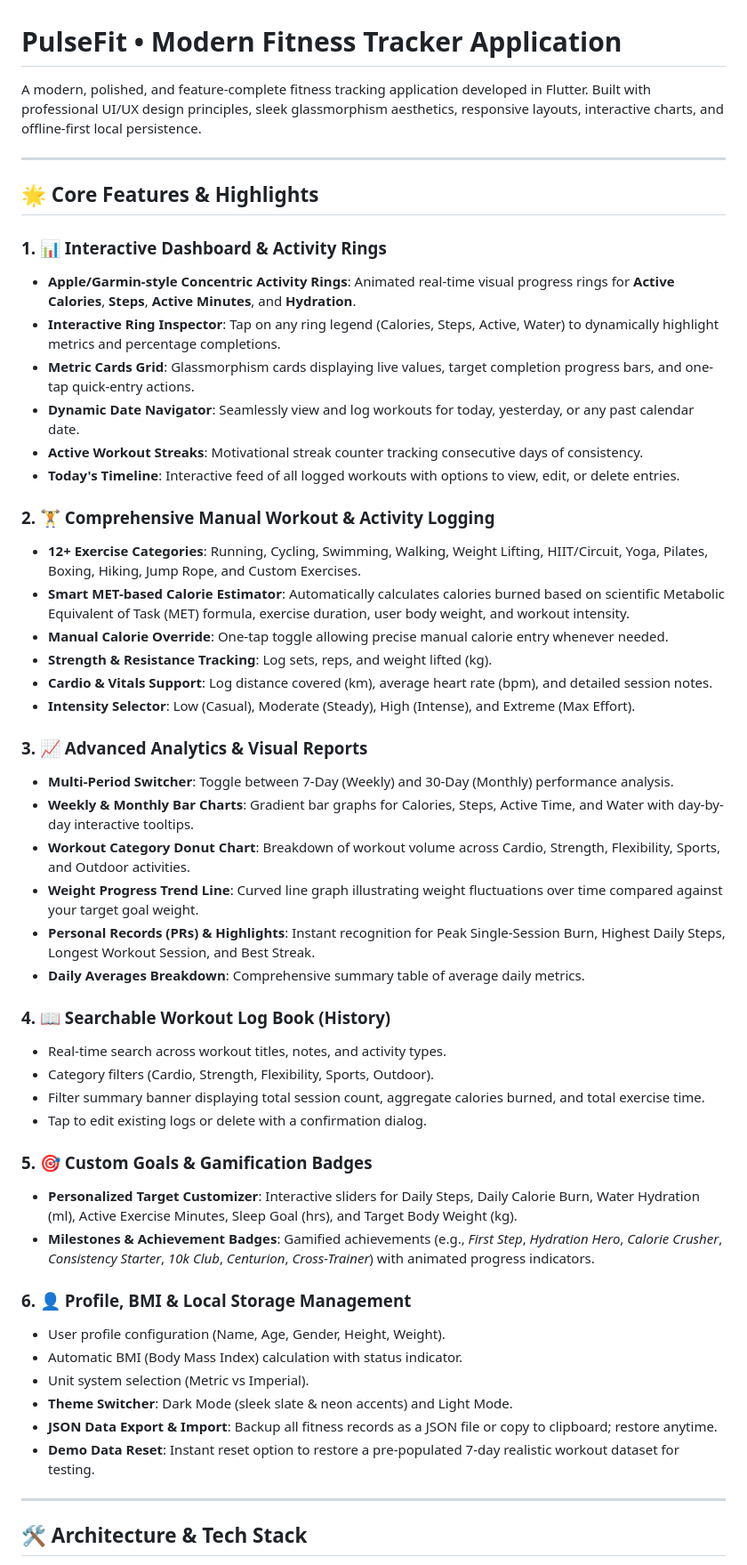
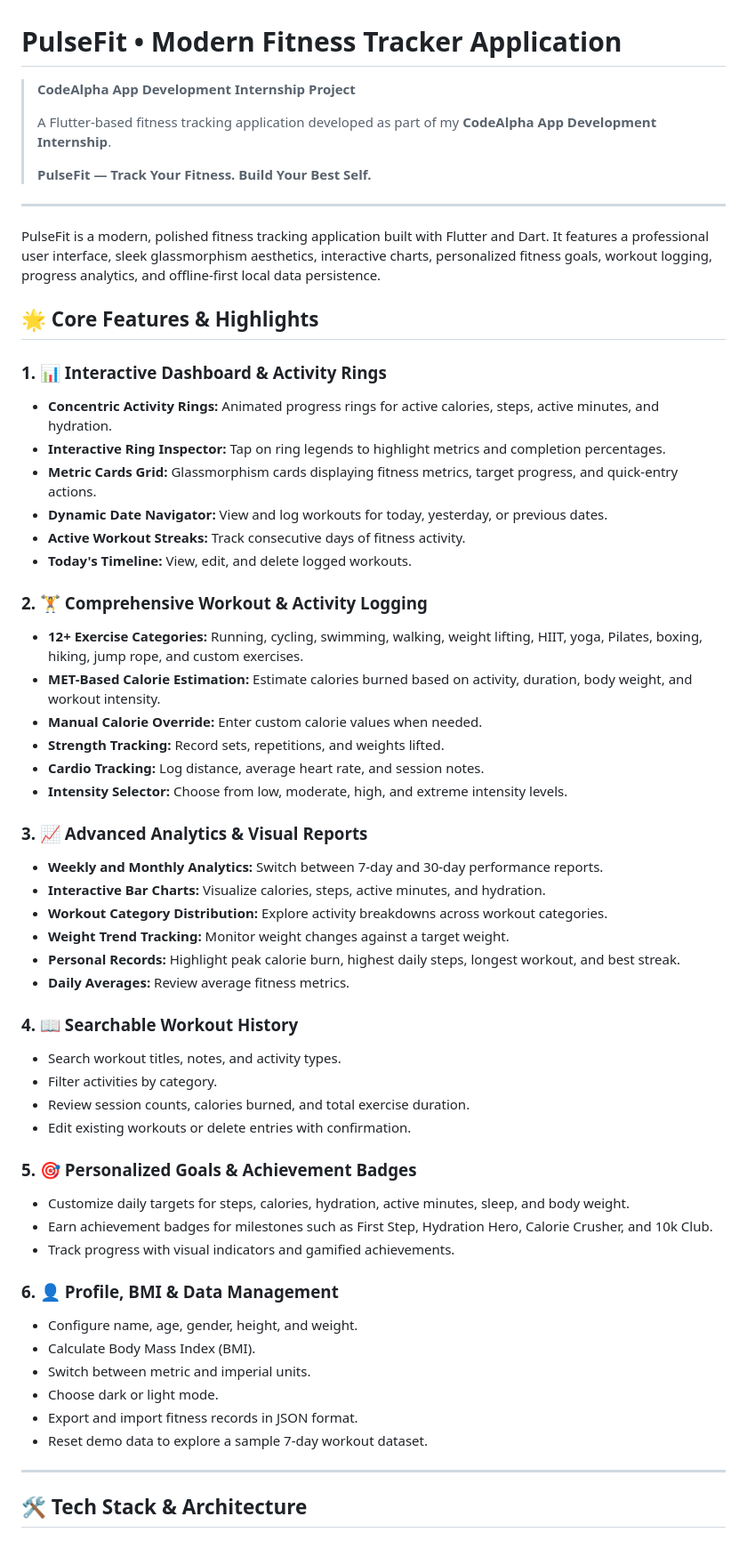
Before and after one commit to Misbah-Amjad/CodeAlpha_FitnessTrackerApp_PulseFit, a Markdown page: README.md, the part around one of its changes. Shown at 89% size. Rendered like a GitHub page.

Commit message:
Update README with CodeAlpha internship details

```diff
--- a/README.md
+++ b/README.md
@@ -1,54 +1,61 @@
 # PulseFit • Modern Fitness Tracker Application
 
-A modern, polished, and feature-complete fitness tracking application developed in Flutter. Built with professional UI/UX design principles, sleek glassmorphism aesthetics, responsive layouts, interactive charts, and offline-first local persistence.
+> **CodeAlpha App Development Internship Project**
+>
+> A Flutter-based fitness tracking application developed as part of my **CodeAlpha App Development Internship**.
+>
+> **PulseFit — Track Your Fitness. Build Your Best Self.**
 
 ---
+
+PulseFit is a modern, polished fitness tracking application built with Flutter and Dart. It features a professional user interface, sleek glassmorphism aesthetics, interactive charts, personalized fitness goals, workout logging, progress analytics, and offline-first local data persistence.
 
 ## 🌟 Core Features & Highlights
 
 ### 1. 📊 Interactive Dashboard & Activity Rings
-- **Apple/Garmin-style Concentric Activity Rings**: Animated real-time visual progress rings for **Active Calories**, **Steps**, **Active Minutes**, and **Hydration**.
-- **Interactive Ring Inspector**: Tap on any ring legend (Calories, Steps, Active, Water) to dynamically highlight metrics and percentage completions.
-- **Metric Cards Grid**: Glassmorphism cards displaying live values, target completion progress bars, and one-tap quick-entry actions.
-- **Dynamic Date Navigator**: Seamlessly view and log workouts for today, yesterday, or any past calendar date.
-- **Active Workout Streaks**: Motivational streak counter tracking consecutive days of consistency.
-- **Today's Timeline**: Interactive feed of all logged workouts with options to view, edit, or delete entries.
+- **Concentric Activity Rings:** Animated progress rings for active calories, steps, active minutes, and hydration.
+- **Interactive Ring Inspector:** Tap on ring legends to highlight metrics and completion percentages.
+- **Metric Cards Grid:** Glassmorphism cards displaying fitness metrics, target progress, and quick-entry actions.
+- **Dynamic Date Navigator:** View and log workouts for today, yesterday, or previous dates.
+- **Active Workout Streaks:** Track consecutive days of fitness activity.
+- **Today's Timeline:** View, edit, and delete logged workouts.
 
-### 2. 🏋️ Comprehensive Manual Workout & Activity Logging
-- **12+ Exercise Categories**: Running, Cycling, Swimming, Walking, Weight Lifting, HIIT/Circuit, Yoga, Pilates, Boxing, Hiking, Jump Rope, and Custom Exercises.
-- **Smart MET-based Calorie Estimator**: Automatically calculates calories burned based on scientific Metabolic Equivalent of Task (MET) formula, exercise duration, user body weight, and workout intensity.
-- **Manual Calorie Override**: One-tap toggle allowing precise manual calorie entry whenever needed.
-- **Strength & Resistance Tracking**: Log sets, reps, and weight lifted (kg).
-- **Cardio & Vitals Support**: Log distance covered (km), average heart rate (bpm), and detailed session notes.
-- **Intensity Selector**: Low (Casual), Moderate (Steady), High (Intense), and Extreme (Max Effort).
+### 2. 🏋️ Comprehensive Workout & Activity Logging
+- **12+ Exercise Categories:** Running, cycling, swimming, walking, weight lifting, HIIT, yoga, Pilates, boxing, hiking, jump rope, and custom exercises.
+- **MET-Based Calorie Estimation:** Estimate calories burned based on activity, duration, body weight, and workout intensity.
+- **Manual Calorie Override:** Enter custom calorie values when needed.
+- **Strength Tracking:** Record sets, repetitions, and weights lifted.
+- **Cardio Tracking:** Log distance, average heart rate, and session notes.
+- **Intensity Selector:** Choose from low, moderate, high, and extreme intensity levels.
 
 ### 3. 📈 Advanced Analytics & Visual Reports
-- **Multi-Period Switcher**: Toggle between 7-Day (Weekly) and 30-Day (Monthly) performance analysis.
-- **Weekly & Monthly Bar Charts**: Gradient bar graphs for Calories, Steps, Active Time, and Water with day-by-day interactive tooltips.
-- **Workout Category Donut Chart**: Breakdown of workout volume across Cardio, Strength, Flexibility, Sports, and Outdoor activities.
-- **Weight Progress Trend Line**: Curved line graph illustrating weight fluctuations over time compared against your target goal weight.
-- **Personal Records (PRs) & Highlights**: Instant recognition for Peak Single-Session Burn, Highest Daily Steps, Longest Workout Session, and Best Streak.
-- **Daily Averages Breakdown**: Comprehensive summary table of average daily metrics.
+- **Weekly and Monthly Analytics:** Switch between 7-day and 30-day performance reports.
+- **Interactive Bar Charts:** Visualize calories, steps, active minutes, and hydration.
+- **Workout Category Distribution:** Explore activity breakdowns across workout categories.
+- **Weight Trend Tracking:** Monitor weight changes against a target weight.
+- **Personal Records:** Highlight peak calorie burn, highest daily steps, longest workout, and best streak.
+- **Daily Averages:** Review average fitness metrics.
 
-### 4. 📖 Searchable Workout Log Book (History)
-- Real-time search across workout titles, notes, and activity types.
-- Category filters (Cardio, Strength, Flexibility, Sports, Outdoor).
-- Filter summary banner displaying total session count, aggregate calories burned, and total exercise time.
-- Tap to edit existing logs or delete with a confirmation dialog.
+### 4. 📖 Searchable Workout History
+- Search workout titles, notes, and activity types.
+- Filter activities by category.
+- Review session counts, calories burned, and total exercise duration.
+- Edit existing workouts or delete entries with confirmation.
 
-### 5. 🎯 Custom Goals & Gamification Badges
-- **Personalized Target Customizer**: Interactive sliders for Daily Steps, Daily Calorie Burn, Water Hydration (ml), Active Exercise Minutes, Sleep Goal (hrs), and Target Body Weight (kg).
-- **Milestones & Achievement Badges**: Gamified achievements (e.g., *First Step*, *Hydration Hero*, *Calorie Crusher*, *Consistency Starter*, *10k Club*, *Centurion*, *Cross-Trainer*) with animated progress indicators.
+### 5. 🎯 Personalized Goals & Achievement Badges
+- Customize daily targets for steps, calories, hydration, active minutes, sleep, and body weight.
+- Earn achievement badges for milestones such as First Step, Hydration Hero, Calorie Crusher, and 10k Club.
+- Track progress with visual indicators and gamified achievements.
 
-### 6. 👤 Profile, BMI & Local Storage Management
-- User profile configuration (Name, Age, Gender, Height, Weight).
-- Automatic BMI (Body Mass Index) calculation with status indicator.
-- Unit system selection (Metric vs Imperial).
-- **Theme Switcher**: Dark Mode (sleek slate & neon accents) and Light Mode.
-- **JSON Data Export & Import**: Backup all fitness records as a JSON file or copy to clipboard; restore anytime.
-- **Demo Data Reset**: Instant reset option to restore a pre-populated 7-day realistic workout dataset for testing.
+### 6. 👤 Profile, BMI & Data Management
+- Configure name, age, gender, height, and weight.
+- Calculate Body Mass Index (BMI).
+- Switch between metric and imperial units.
+- Choose dark or light mode.
+- Export and import fitness records in JSON format.
+- Reset demo data to explore a sample 7-day workout dataset.
 
 ---
 
-## 🛠️ Architecture & Tech Stack
+## 🛠️ Tech Stack & Architecture
 
```
Also changed, not shown: other parts of README.md (+87 -48 lines).
